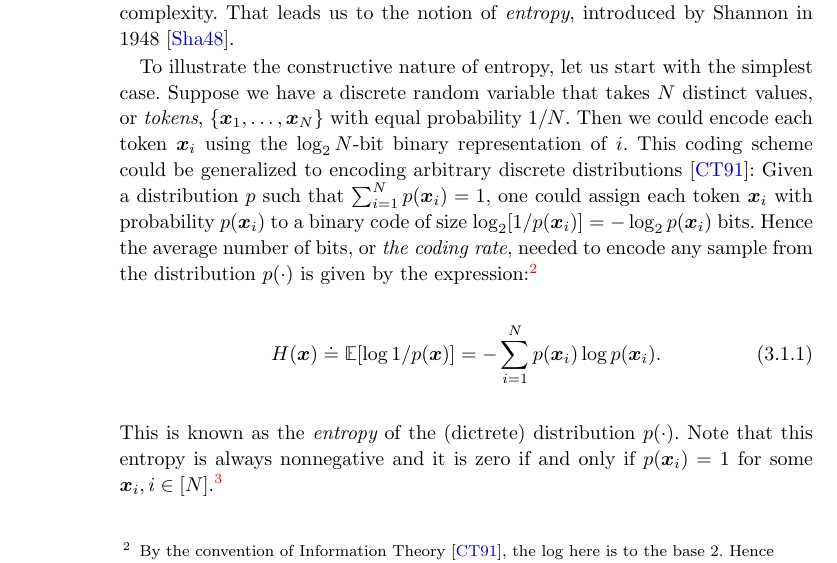
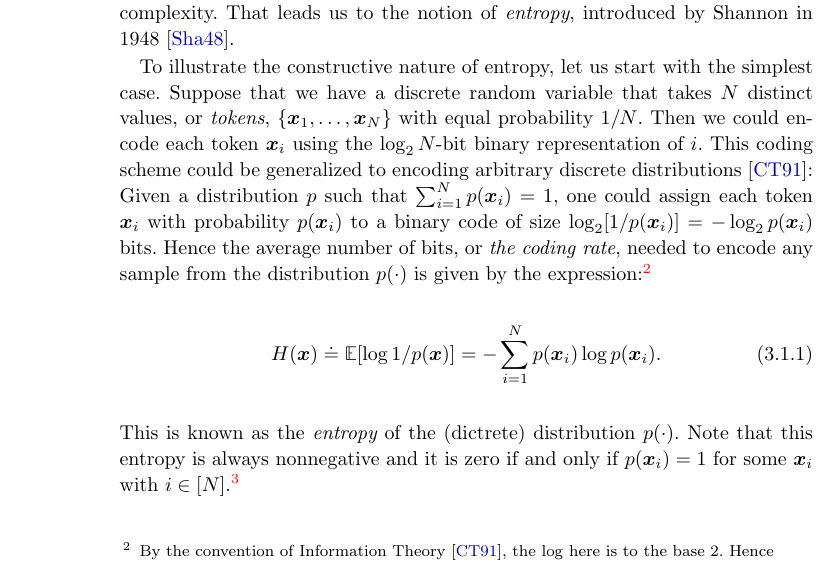
Before and after one commit to Ma-Lab-Berkeley/deep-representation-learning-book, a LaTeX thesis (book-main.tex, which reads chapters/Chapter3/compression-principle.tex): part of page 89 of 244, cut so that both start at the same text. Compiled offline with pdfLaTeX; a LaTeX package or settings file that is missing is left out.

Commit message:
Update on Overleaf.

```diff
--- a/chapters/Chapter3/compression-principle.tex
+++ b/chapters/Chapter3/compression-principle.tex
@@ -26,12 +26,12 @@ Due to its most theoretical and practical significance, we will study in greater
 \subsection{Coding Rate and Entropy}
 In Chapter \ref{ch:intro}, we have mentioned that the goal of  learning is to find the simplest way to generate a given set of data. Conceptually, the Kolmogorov complexity was intended to provide such a measure of complexity but it is not computable and not associated with any implementable scheme that can actually reproduce the data. Hence we need an alternative, computable and realizable, measure of complexity. That leads us to the notion of {\em entropy}, introduced by Shannon in 1948 \cite{Shannon-1948}.
 
-To illustrate the constructive nature of entropy, let us start with the simplest case. Suppose we have a discrete random variable that takes $N$ distinct values, or \textit{tokens}, $\{\x_1, \ldots, \x_N\}$ with equal probability $1/N$. Then we could encode each token \(\vx_{i}\) using the \(\log_2 N\)-bit binary representation of \(i\). This coding scheme could be generalized to encoding arbitrary discrete distributions \cite{Cover-Thomas}: Given a distribution \(p\) such that $\sum_{i=1}^N p(\x_i) = 1$, one could assign each token $\x_i$ with probability $p(\x_i)$ to a binary code of size $\log_2 [1/p(\x_i)] = - \log_2 p(\x_i)$ bits. Hence the average number of bits, or {\em the coding rate}, needed to encode any sample from the distribution $p(\cdot)$ is given by the expression:\footnote{By the convention of  Information Theory \cite{Cover-Thomas}, the $\log$ here is to the base $2$. Hence entropy is measured in (binary) bits.}
+To illustrate the constructive nature of entropy, let us start with the simplest case. Suppose that we have a discrete random variable that takes $N$ distinct values, or \textit{tokens}, $\{\x_1, \ldots, \x_N\}$ with equal probability $1/N$. Then we could encode each token \(\vx_{i}\) using the \(\log_2 N\)-bit binary representation of \(i\). This coding scheme could be generalized to encoding arbitrary discrete distributions \cite{Cover-Thomas}: Given a distribution \(p\) such that $\sum_{i=1}^N p(\x_i) = 1$, one could assign each token $\x_i$ with probability $p(\x_i)$ to a binary code of size $\log_2 [1/p(\x_i)] = - \log_2 p(\x_i)$ bits. Hence the average number of bits, or {\em the coding rate}, needed to encode any sample from the distribution $p(\cdot)$ is given by the expression:\footnote{By the convention of  Information Theory \cite{Cover-Thomas}, the $\log$ here is to the base $2$. Hence entropy is measured in (binary) bits.}
 \begin{equation}
        H(\x) \doteq \mathbb{E}[\log 1/p(\x)]  = - \sum_{i=1}^N p(\x_i) \log  p(\x_i).
        \label{eqn:entropy-discrete}
 \end{equation}
-This is known as the {\em entropy} of the (dictrete) distribution $p(\cdot)$. Note that this entropy is always nonnegative and it is zero if and only if $p(\x_i) = 1$ for some $\x_i, i \in [N]$.\footnote{Here notice that we use the fact $\lim_{p\rightarrow 0} p \log p = 0$.}
+This is known as the {\em entropy} of the (dictrete) distribution $p(\cdot)$. Note that this entropy is always nonnegative and it is zero if and only if $p(\x_i) = 1$ for some $\x_i$ with $i \in [N]$.\footnote{Here notice that we use the fact $\lim_{p\rightarrow 0} p \log p = 0$.}
 
 
 \subsection{Differential Entropy}
```
